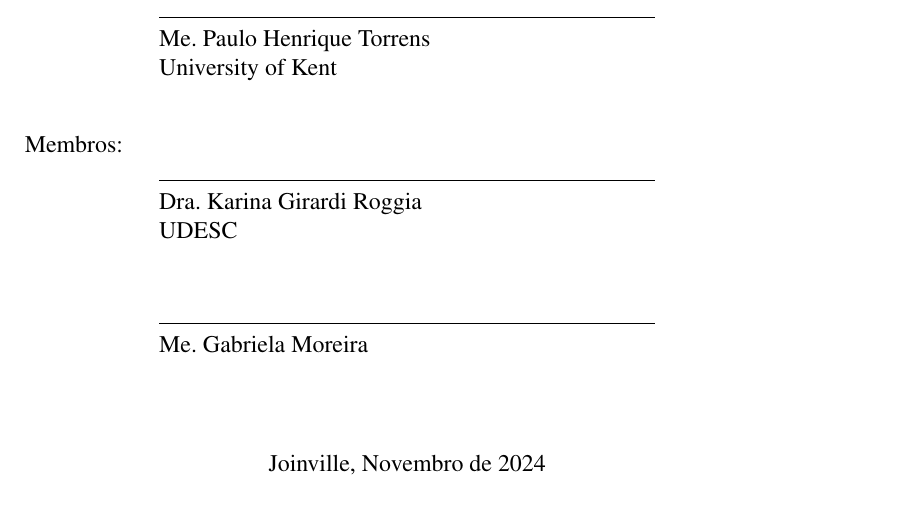
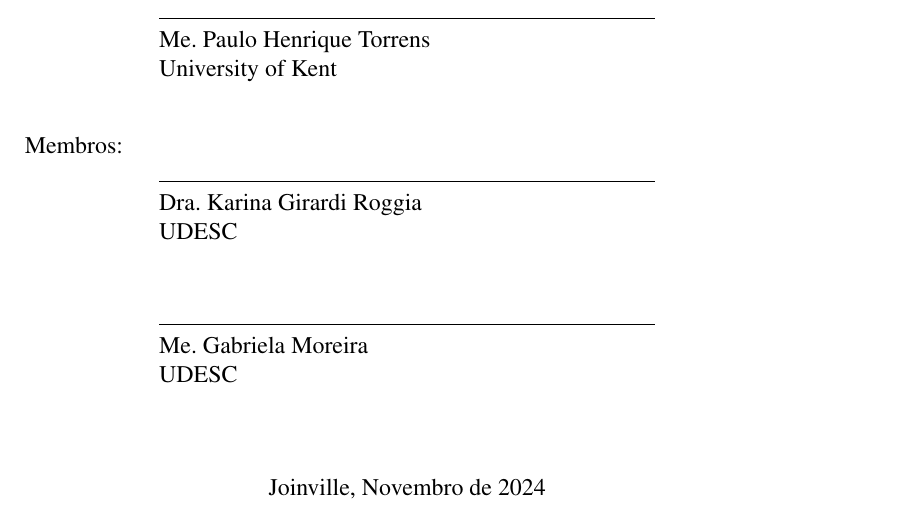
Before and after one commit to bidinpithecus/cps-type-inferer-thesis, a LaTeX thesis (final-paper-1/tex/Main.tex, which reads final-paper-1/tex/PreTextuais/FolhadeAprovacao.tex): part of page 4 of 26, cut so that both start at the same text. Compiled offline with pdfLaTeX.

Commit message:
instituição da gabriela adicionado (tinha esquecido)

```diff
--- a/final-paper-1/tex/PreTextuais/FolhadeAprovacao.tex
+++ b/final-paper-1/tex/PreTextuais/FolhadeAprovacao.tex
@@ -90,6 +90,7 @@
 				\rule{8.75cm}{0.1mm}
 
 				Me. Gabriela Moreira \par
+				UDESC
 			\end{flushleft}
 		\end{minipage}
 	\end{center}
```
